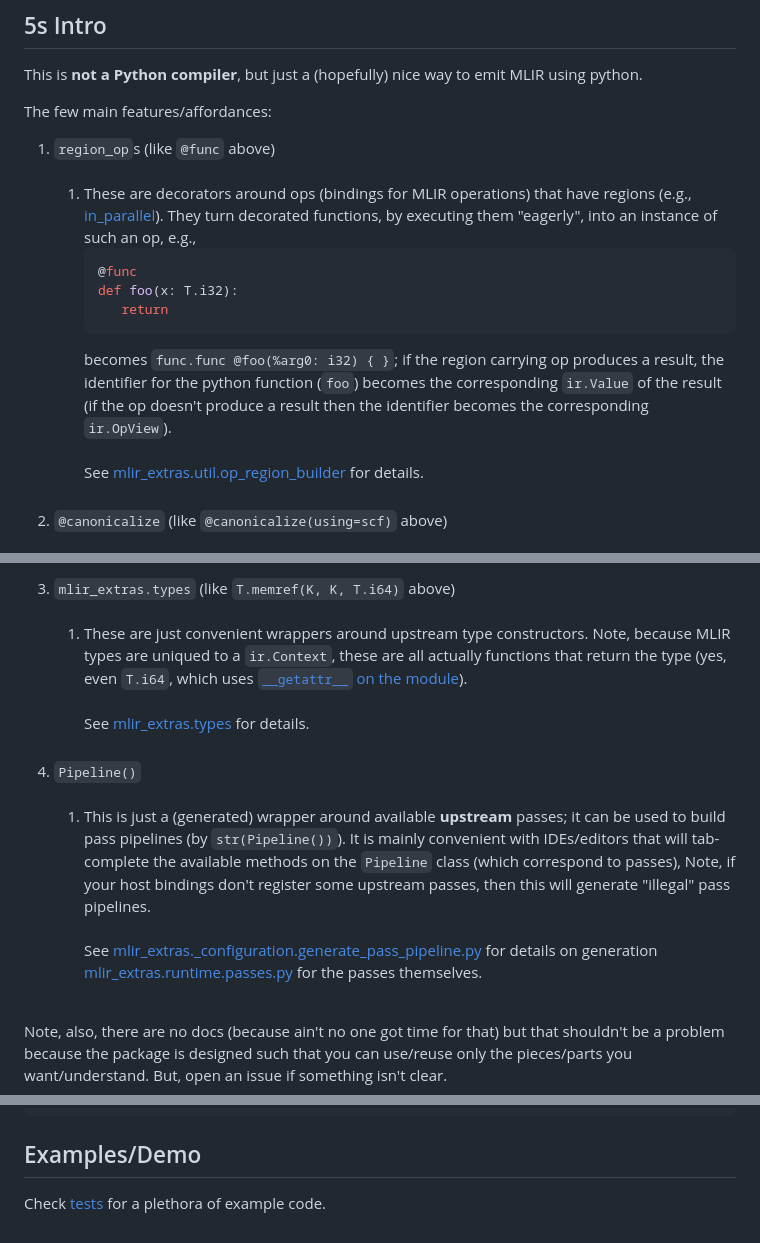
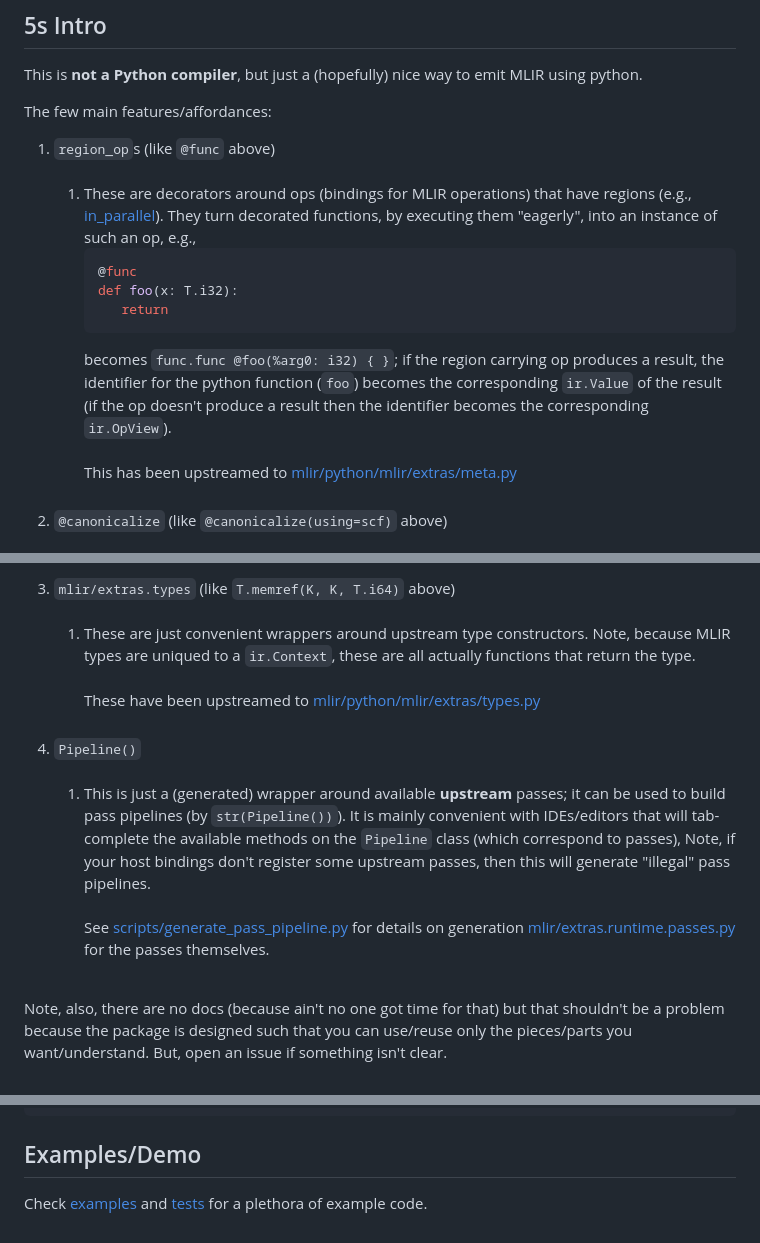
Before and after one commit to makslevental/mlir-python-extras, a Markdown page: README.md, 3 parts joined by grey strips. Rendered like a GitHub page.

Commit message:
fix readme links

```diff
--- a/README.md
+++ b/README.md
@@ -87,7 +87,7 @@ The few main features/affordances:
       becomes `func.func @foo(%arg0: i32) { }`; if the region carrying op produces a result, the identifier for the python function (`foo`) becomes the corresponding `ir.Value` of the result (if the op doesn't produce a result then the identifier becomes the corresponding `ir.OpView`).
       \
       \
-      See [mlir_extras.util.op_region_builder](https://github.com/makslevental/mlir-python-extras/blob/a9885db18096a610d29a26293396d860d40ad213/mlir_extras/util.py#L123) for details.
+      This has been upstreamed to [mlir/python/mlir/extras/meta.py](https://github.com/llvm/llvm-project/blob/24038650d9ca5d66b07d3075afdebe81012ab1f2/mlir/python/mlir/extras/meta.py#L12)
       \
       &nbsp;
 2. `@canonicalize` (like `@canonicalize(using=scf)` above)
@@ -100,12 +100,12 @@ The few main features/affordances:
       \
       &nbsp;
-3. `mlir_extras.types` (like `T.memref(K, K, T.i64)` above)
+3. `mlir/extras.types` (like `T.memref(K, K, T.i64)` above)
    \
    &nbsp;
-   1. These are just convenient wrappers around upstream type constructors. Note, because MLIR types are uniqued to a `ir.Context`, these are all actually functions that return the type (yes, even `T.i64`, which uses [`__getattr__` on the module](https://github.com/makslevental/mlir-python-extras/blob/2ca62e9c1540b1624c302bc9efb4666ff5d1c133/mlir_extras/types.py#L98)).
+   1. These are just convenient wrappers around upstream type constructors. Note, because MLIR types are uniqued to a `ir.Context`, these are all actually functions that return the type.
       \
       \
-      See [mlir_extras.types](https://github.com/makslevental/mlir-python-extras/blob/a9885db18096a610d29a26293396d860d40ad213/mlir_extras/types.py) for details.
+      These have been upstreamed to [mlir/python/mlir/extras/types.py](https://github.com/llvm/llvm-project/blob/52b18b4e82d412a7d755e89591c6ebcc41c257a1/mlir/python/mlir/extras/types.py)
       \
       &nbsp;
 4. `Pipeline()`
@@ -114,8 +114,8 @@ The few main features/affordances:
    1. This is just a (generated) wrapper around available **upstream** passes; it can be used to build pass pipelines (by `str(Pipeline())`). It is mainly convenient with IDEs/editors that will tab-complete the available methods on the `Pipeline` class (which correspond to passes), Note, if your host bindings don't register some upstream passes, then this will generate "illegal" pass pipelines.
       \
       \
-      See [mlir_extras._configuration.generate_pass_pipeline.py](https://github.com/makslevental/mlir-python-extras/blob/a9885db18096a610d29a26293396d860d40ad213/mlir_extras/_configuration/generate_pass_pipeline.py) for details on generation
-      [mlir_extras.runtime.passes.py](https://github.com/makslevental/mlir-python-extras/blob/a9885db18096a610d29a26293396d860d40ad213/mlir_extras/runtime/passes.py#L80) for the passes themselves.
+      See [scripts/generate_pass_pipeline.py](https://github.com/makslevental/mlir-python-extras/blob/40c8c44e767fd9ee8fec35a3c3342b3c8623ef1c/scripts/generate_pass_pipeline.py) for details on generation
+      [mlir/extras.runtime.passes.py](https://github.com/makslevental/mlir-python-extras/blob/40c8c44e767fd9ee8fec35a3c3342b3c8623ef1c/mlir/extras/runtime/passes.py#L80) for the passes themselves.
       \
       &nbsp;
 
@@ -153,4 +153,4 @@ $ pip install git+https://github.com/makslevental/mlir-python-extras
 
 ## Examples/Demo
 
-Check [tests](tests) for a plethora of example code.
+Check [examples](examples) and [tests](tests) for a plethora of example code.
```
Also changed, not shown: other parts of README.md (+2 -2 lines).
